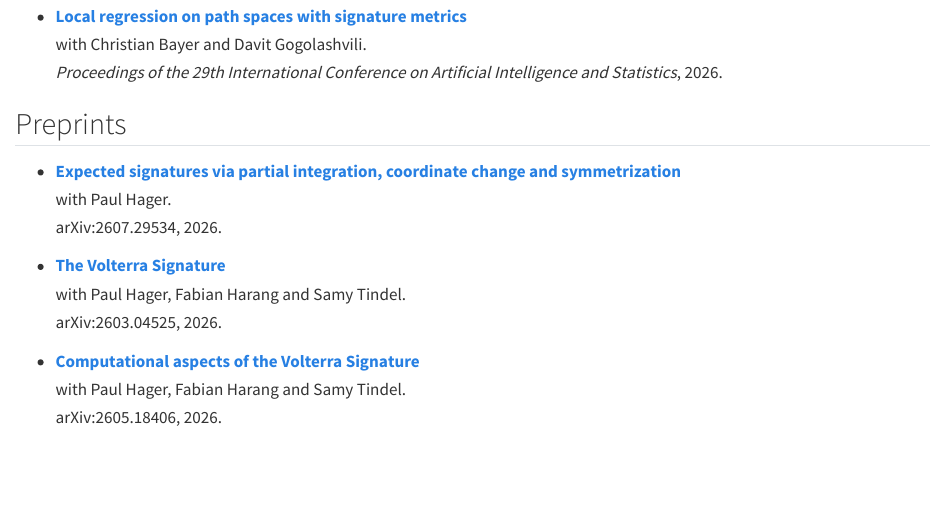
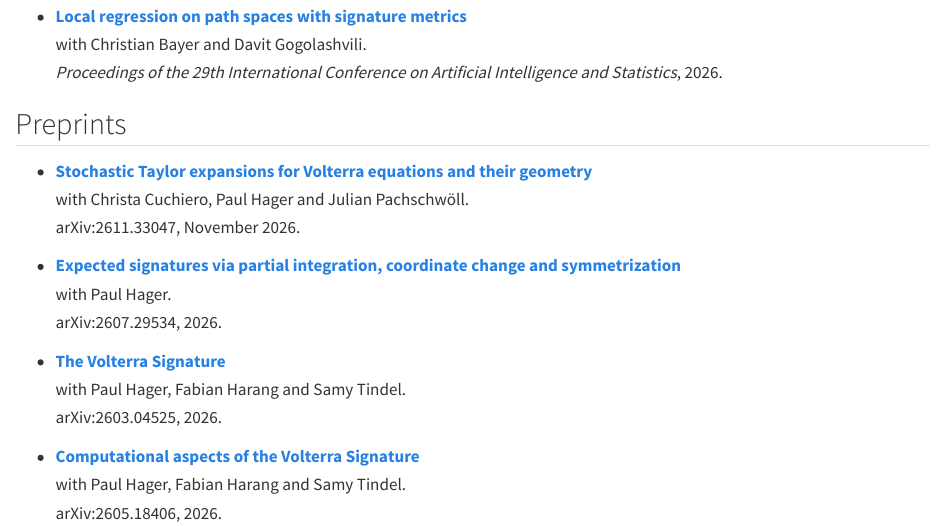
Before and after one commit to lucapelizzari/lucapelizzari.github.io, a Quarto document (publications.qmd): the page in a window 1100 px wide, from 510 px down. Rendered offline with R 4.5, knitr and Pandoc in place of Quarto, with nearby package versions.

Commit message:
Update website

```diff
--- a/publications.qmd
+++ b/publications.qmd
@@ -26,6 +26,9 @@ title: "Publications"
   *Proceedings of the 29th International Conference on Artificial Intelligence and Statistics*, 2026.
 
 ## Preprints
+- **[Stochastic Taylor expansions for Volterra equations and their geometry](https://arxiv.org/abs/2611.33047)**
+  with Christa Cuchiero, Paul Hager and Julian Pachschwöll.
+  arXiv:2611.33047, November 2026.
 
 - **[Expected signatures via partial integration, coordinate change and symmetrization](https://arxiv.org/abs/2607.29534)**
   with Paul Hager.
```
Also changed, not shown: .quarto/idx/index.qmd.json, 3 other files.
